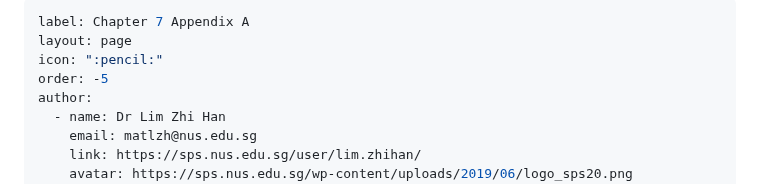
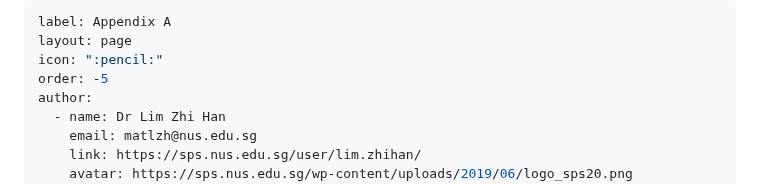
Before and after one commit to nus-sps/modules.sp3176, a Markdown page: Chapter 7/AppendixA.md, the part around the change. Drawn GitHub-style.

Commit message:
[C7] Fixed links again

```diff
--- a/Chapter 7/AppendixA.md
+++ b/Chapter 7/AppendixA.md
@@ -1,5 +1,5 @@
 ---
-label: Chapter 7 Appendix A
+label: Appendix A
 layout: page
 icon: ":pencil:"
 order: -5
```
